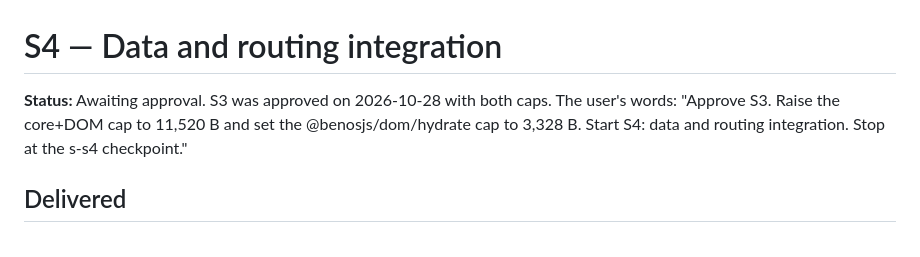
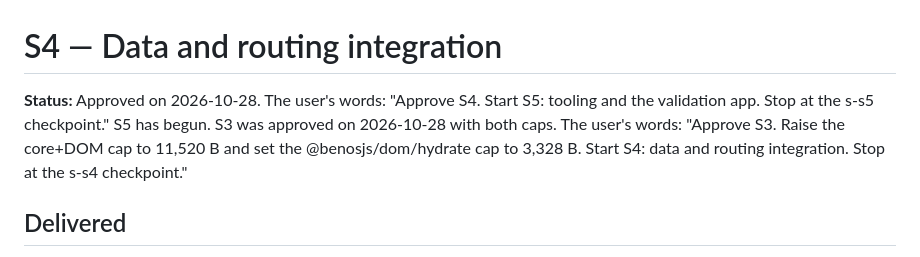
Before and after one commit to benosjs/benos, a Markdown page: docs/checkpoints/s-s4.md, the part around the change. Drawn GitHub-style.

Commit message:
docs: record the SSR S4 approval

```diff
--- a/docs/checkpoints/s-s4.md
+++ b/docs/checkpoints/s-s4.md
@@ -1,6 +1,6 @@
 # S4 — Data and routing integration
 
-**Status:** Awaiting approval. S3 was approved on 2026-10-28 with both caps. The user's words: "Approve S3. Raise the core+DOM cap to 11,520 B and set the @benosjs/dom/hydrate cap to 3,328 B. Start S4: data and routing integration. Stop at the s-s4 checkpoint."
+**Status:** Approved on 2026-10-28. The user's words: "Approve S4. Start S5: tooling and the validation app. Stop at the s-s5 checkpoint." S5 has begun. S3 was approved on 2026-10-28 with both caps. The user's words: "Approve S3. Raise the core+DOM cap to 11,520 B and set the @benosjs/dom/hydrate cap to 3,328 B. Start S4: data and routing integration. Stop at the s-s4 checkpoint."
 
 ## Delivered
 
```
Also changed, not shown: docs/ssr-plan.md (+10 -10 lines).
